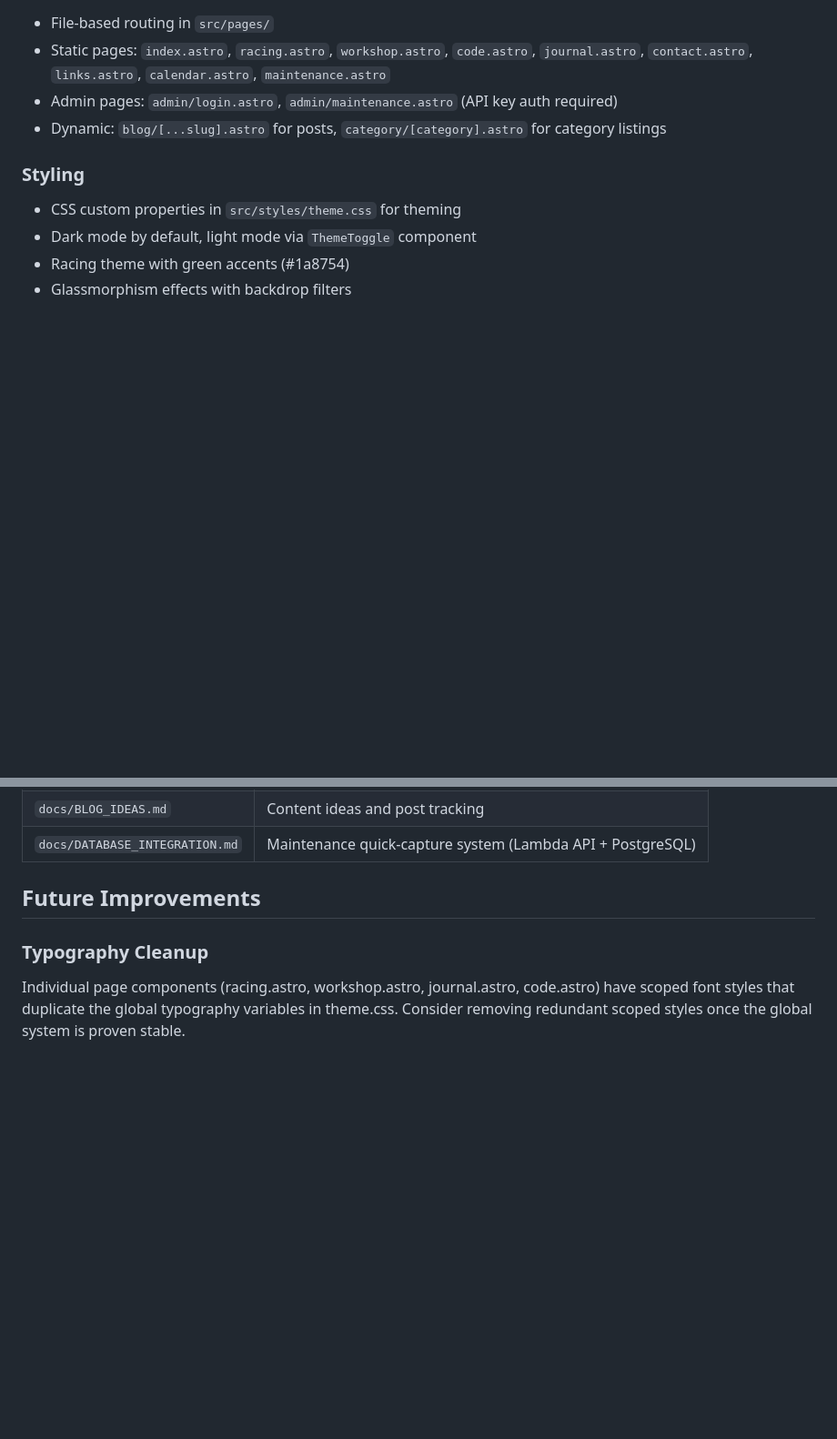
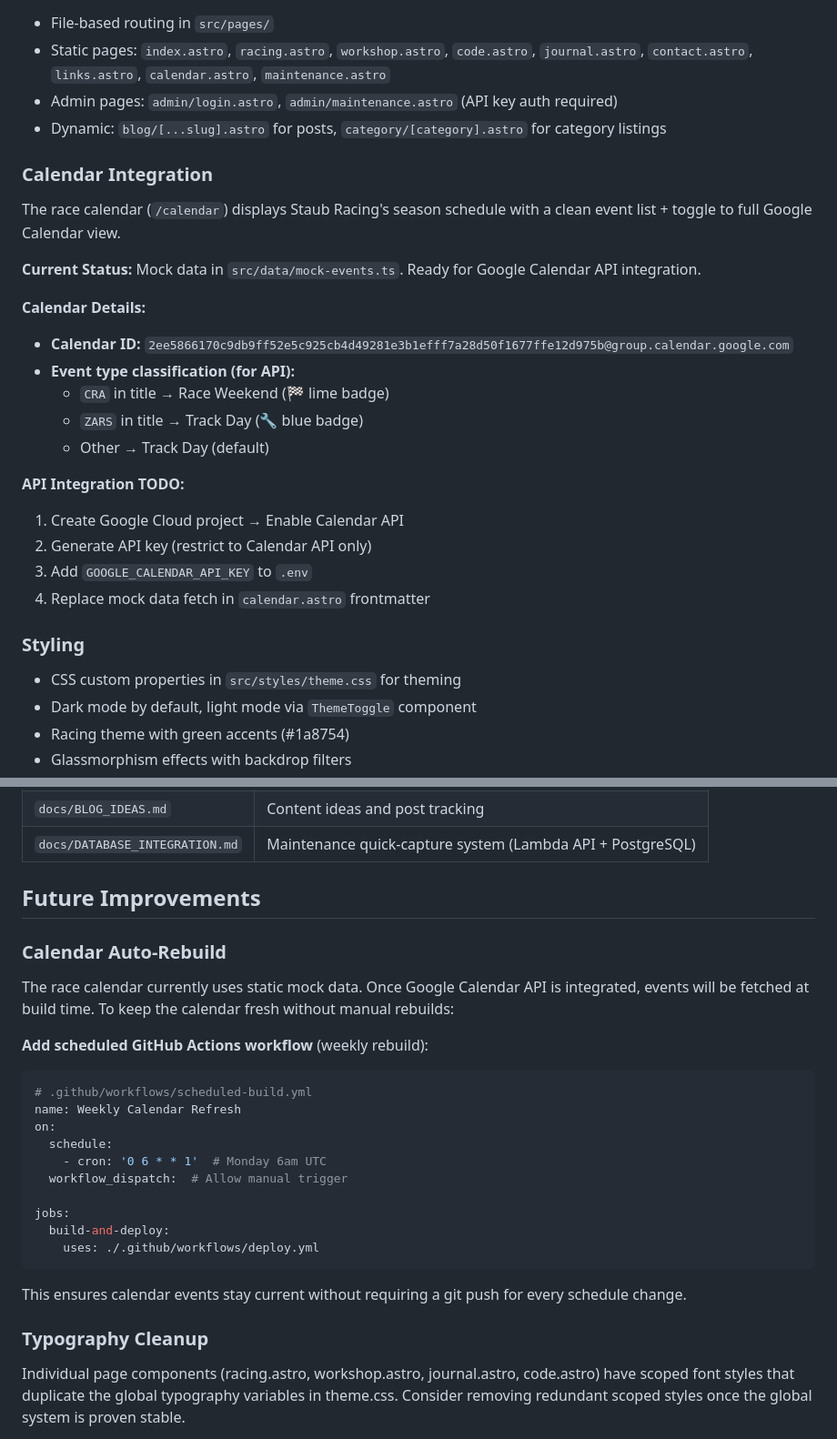
Before and after one commit to staubracing/staubracing-blog, a Markdown page: CLAUDE.md, 2 parts joined by grey strips. Shown at 91% size. Rendered like a GitHub page; blank space fills up the shorter version.

Commit message:
Document calendar integration setup and future auto-rebuild
Add Calendar Integration section with Calendar ID, event classification
logic (CRA=race, ZARS=trackday), and API integration TODO steps.
Add Future Improvement for scheduled weekly rebuild workflow.

Co-Authored-By: Claude Opus 4.6 <noreply@anthropic.com>

````diff
--- a/CLAUDE.md
+++ b/CLAUDE.md
@@ -132,6 +132,24 @@ Each section page (racing, workshop, code, journal) aggregates blog posts from i
 - Admin pages: `admin/login.astro`, `admin/maintenance.astro` (API key auth required)
 - Dynamic: `blog/[...slug].astro` for posts, `category/[category].astro` for category listings
 
+### Calendar Integration
+The race calendar (`/calendar`) displays Staub Racing's season schedule with a clean event list + toggle to full Google Calendar view.
+
+**Current Status:** Mock data in `src/data/mock-events.ts`. Ready for Google Calendar API integration.
+
+**Calendar Details:**
+- **Calendar ID:** `2ee5866170c9db9ff52e5c925cb4d49281e3b1efff7a28d50f1677ffe12d975b@group.calendar.google.com`
+- **Event type classification (for API):**
+  - `CRA` in title → Race Weekend (🏁 lime badge)
+  - `ZARS` in title → Track Day (🔧 blue badge)
+  - Other → Track Day (default)
+
+**API Integration TODO:**
+1. Create Google Cloud project → Enable Calendar API
+2. Generate API key (restrict to Calendar API only)
+3. Add `GOOGLE_CALENDAR_API_KEY` to `.env`
+4. Replace mock data fetch in `calendar.astro` frontmatter
+
 ### Styling
 - CSS custom properties in `src/styles/theme.css` for theming
 - Dark mode by default, light mode via `ThemeToggle` component
@@ -258,6 +276,25 @@ Custom skills and agents for this project:
 
 ## Future Improvements
 
+### Calendar Auto-Rebuild
+The race calendar currently uses static mock data. Once Google Calendar API is integrated, events will be fetched at build time. To keep the calendar fresh without manual rebuilds:
+
+**Add scheduled GitHub Actions workflow** (weekly rebuild):
+```yaml
+# .github/workflows/scheduled-build.yml
+name: Weekly Calendar Refresh
+on:
+  schedule:
+    - cron: '0 6 * * 1'  # Monday 6am UTC
+  workflow_dispatch:  # Allow manual trigger
+
+jobs:
+  build-and-deploy:
+    uses: ./.github/workflows/deploy.yml
+```
+
+This ensures calendar events stay current without requiring a git push for every schedule change.
+
 ### Typography Cleanup
 Individual page components (racing.astro, workshop.astro, journal.astro, code.astro) have scoped font styles that duplicate the global typography variables in theme.css. Consider removing redundant scoped styles once the global system is proven stable.
 
````
